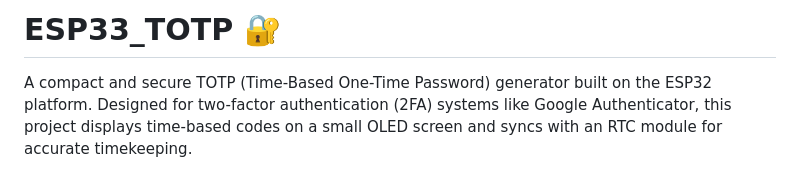
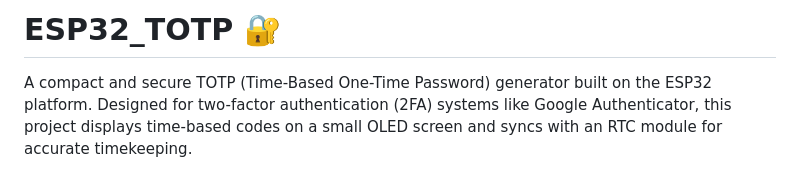
Before and after one commit to BlathanAevon/ESP32_TOTP, a Markdown page: README.md, the part around the change. Rendered like a GitHub page.

Commit message:
fix typo

```diff
--- a/README.md
+++ b/README.md
@@ -1,4 +1,4 @@
-# ESP33_TOTP 🔐
+# ESP32_TOTP 🔐
 
 A compact and secure TOTP (Time-Based One-Time Password) generator built on the ESP32 platform. Designed for two-factor authentication (2FA) systems like Google Authenticator, this project displays time-based codes on a small OLED screen and syncs with an RTC module for accurate timekeeping.
 
```
